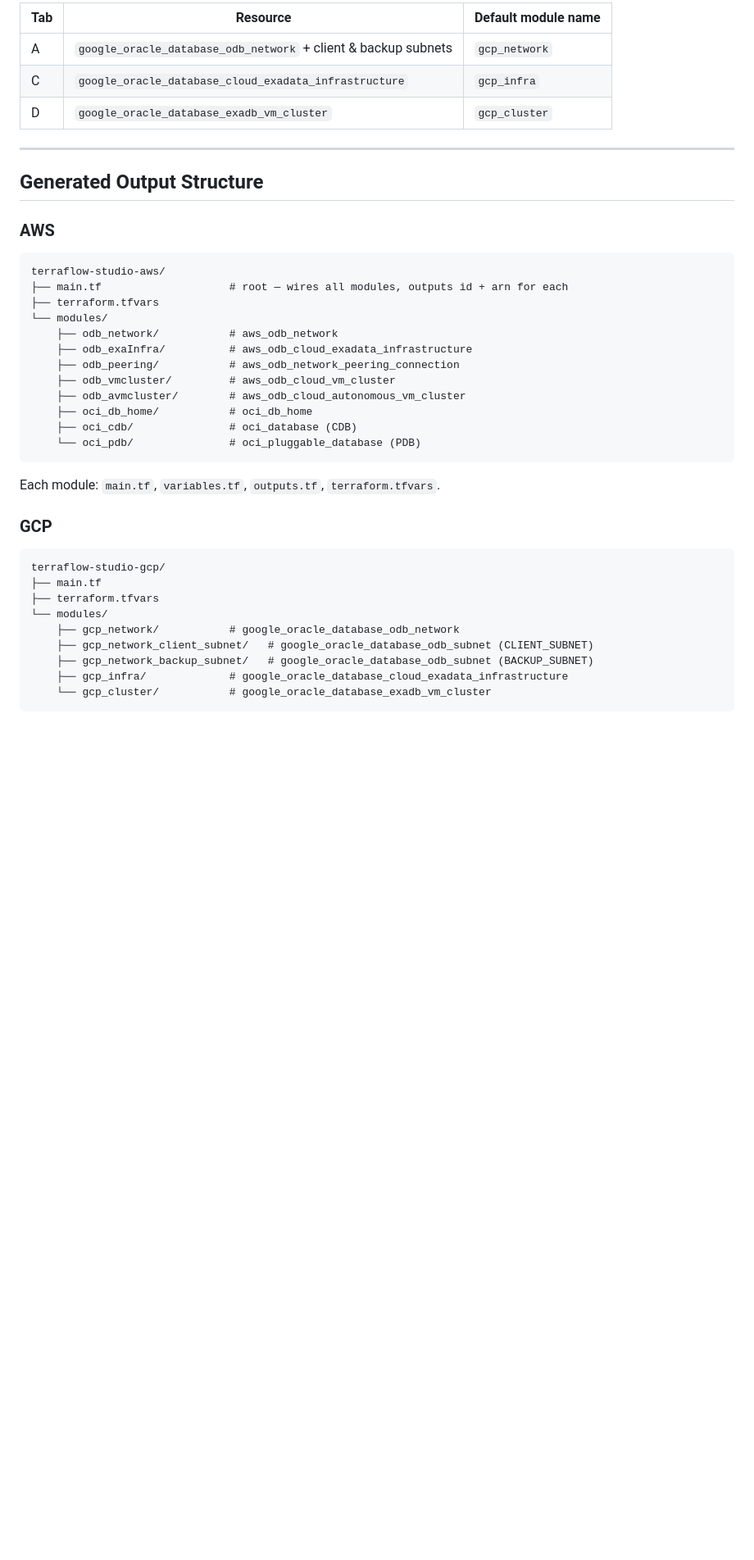
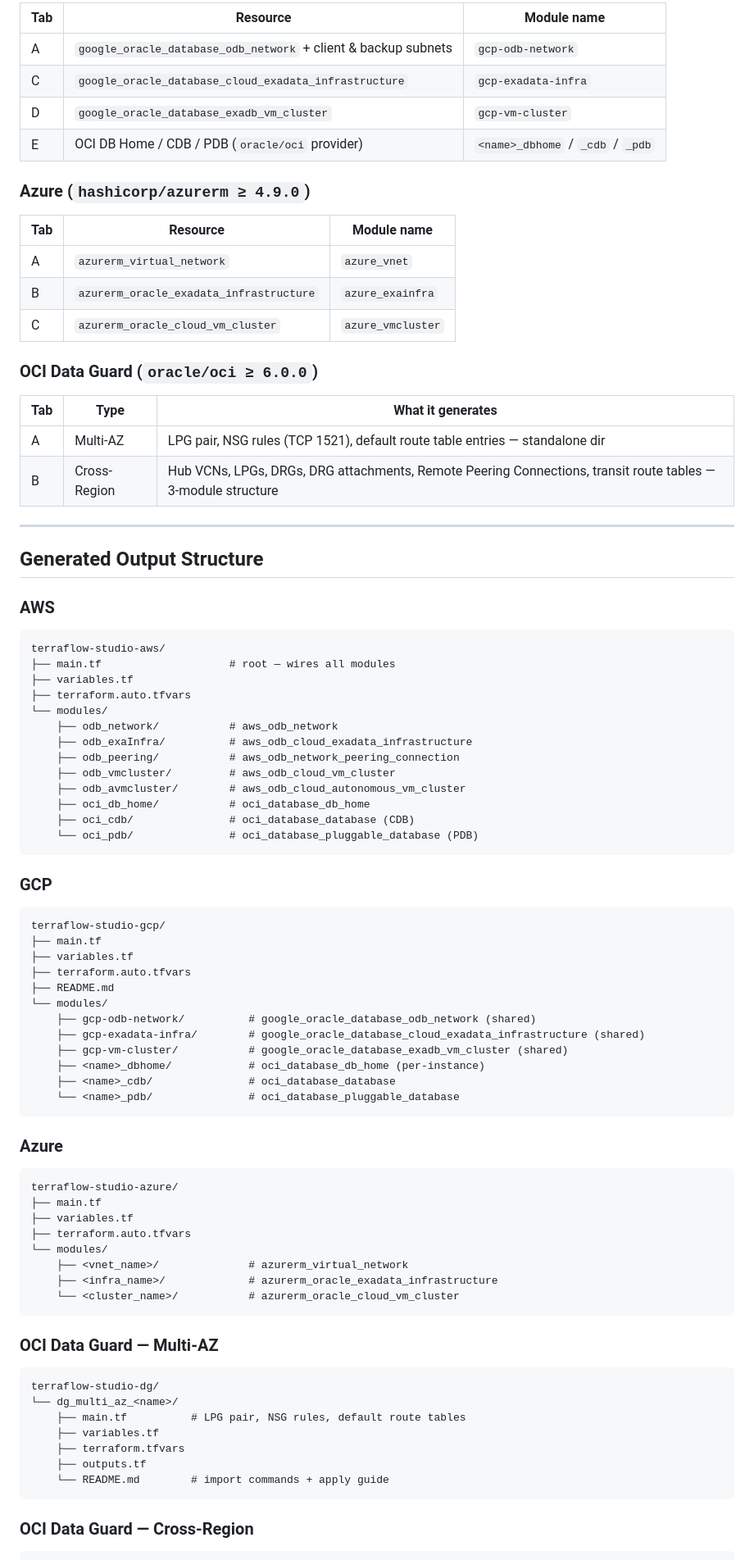
Before and after one commit to ravipatil23/terraflow-studio, a Markdown page: README.md, the part around one of its changes. Shown at 82% size. GitHub-like rendering; blank space fills up the shorter version.

````diff
--- a/README.md
+++ b/README.md
@@ -39,9 +62,25 @@ A Python/Flask web app that generates production-ready, modular Terraform/OpenTo
 
-| Tab | Resource | Default module name |
-|-----|----------|---------------------|
-| A | `google_oracle_database_odb_network` + client & backup subnets | `gcp_network` |
-| C | `google_oracle_database_cloud_exadata_infrastructure` | `gcp_infra` |
-| D | `google_oracle_database_exadb_vm_cluster` | `gcp_cluster` |
+| Tab | Resource | Module name |
+|-----|----------|-------------|
+| A | `google_oracle_database_odb_network` + client & backup subnets | `gcp-odb-network` |
+| C | `google_oracle_database_cloud_exadata_infrastructure` | `gcp-exadata-infra` |
+| D | `google_oracle_database_exadb_vm_cluster` | `gcp-vm-cluster` |
+| E | OCI DB Home / CDB / PDB (`oracle/oci` provider) | `<name>_dbhome` / `_cdb` / `_pdb` |
+
+### Azure (`hashicorp/azurerm ≥ 4.9.0`)
+
+| Tab | Resource | Module name |
+|-----|----------|-------------|
+| A | `azurerm_virtual_network` | `azure_vnet` |
+| B | `azurerm_oracle_exadata_infrastructure` | `azure_exainfra` |
+| C | `azurerm_oracle_cloud_vm_cluster` | `azure_vmcluster` |
+
+### OCI Data Guard (`oracle/oci ≥ 6.0.0`)
+
+| Tab | Type | What it generates |
+|-----|------|-------------------|
+| A | Multi-AZ | LPG pair, NSG rules (TCP 1521), default route table entries — standalone dir |
+| B | Cross-Region | Hub VCNs, LPGs, DRGs, DRG attachments, Remote Peering Connections, transit route tables — 3-module structure |
 
 ---
 
@@ -51,30 +90,61 @@ A Python/Flask web app that generates production-ready, modular Terraform/OpenTo
 
 ```
 terraflow-studio-aws/
-├── main.tf                    # root — wires all modules, outputs id + arn for each
-├── terraform.tfvars
+├── main.tf                    # root — wires all modules
+├── variables.tf
+├── terraform.auto.tfvars
 └── modules/
     ├── odb_network/           # aws_odb_network
     ├── odb_exaInfra/          # aws_odb_cloud_exadata_infrastructure
     ├── odb_peering/           # aws_odb_network_peering_connection
     ├── odb_vmcluster/         # aws_odb_cloud_vm_cluster
     ├── odb_avmcluster/        # aws_odb_cloud_autonomous_vm_cluster
-    ├── oci_db_home/           # oci_db_home
-    ├── oci_cdb/               # oci_database (CDB)
-    └── oci_pdb/               # oci_pluggable_database (PDB)
+    ├── oci_db_home/           # oci_database_db_home
+    ├── oci_cdb/               # oci_database_database (CDB)
+    └── oci_pdb/               # oci_database_pluggable_database (PDB)
 ```
-
-Each module: `main.tf`, `variables.tf`, `outputs.tf`, `terraform.tfvars`.
 
 ### GCP
 
 ```
 terraflow-studio-gcp/
 ├── main.tf
-├── terraform.tfvars
+├── variables.tf
+├── terraform.auto.tfvars
+├── README.md
 └── modules/
-    ├── gcp_network/           # google_oracle_database_odb_network
-    ├── gcp_network_client_subnet/   # google_oracle_database_odb_subnet (CLIENT_SUBNET)
-    ├── gcp_network_backup_subnet/   # google_oracle_database_odb_subnet (BACKUP_SUBNET)
-    ├── gcp_infra/             # google_oracle_database_cloud_exadata_infrastructure
-    └── gcp_cluster/           # google_oracle_database_exadb_vm_cluster
+    ├── gcp-odb-network/          # google_oracle_database_odb_network (shared)
+    ├── gcp-exadata-infra/        # google_oracle_database_cloud_exadata_infrastructure (shared)
+    ├── gcp-vm-cluster/           # google_oracle_database_exadb_vm_cluster (shared)
+    ├── <name>_dbhome/            # oci_database_db_home (per-instance)
+    ├── <name>_cdb/               # oci_database_database
+    └── <name>_pdb/               # oci_database_pluggable_database
+```
+
+### Azure
+
+```
+terraflow-studio-azure/
+├── main.tf
+├── variables.tf
+├── terraform.auto.tfvars
+└── modules/
+    ├── <vnet_name>/              # azurerm_virtual_network
+    ├── <infra_name>/             # azurerm_oracle_exadata_infrastructure
+    └── <cluster_name>/           # azurerm_oracle_cloud_vm_cluster
+```
+
+### OCI Data Guard — Multi-AZ
+
+```
+terraflow-studio-dg/
+└── dg_multi_az_<name>/
+    ├── main.tf          # LPG pair, NSG rules, default route tables
+    ├── variables.tf
+    ├── terraform.tfvars
+    ├── outputs.tf
+    └── README.md        # import commands + apply guide
+```
+
+### OCI Data Guard — Cross-Region
+
````
Also changed, not shown: other parts of README.md (+192 -135 lines).
